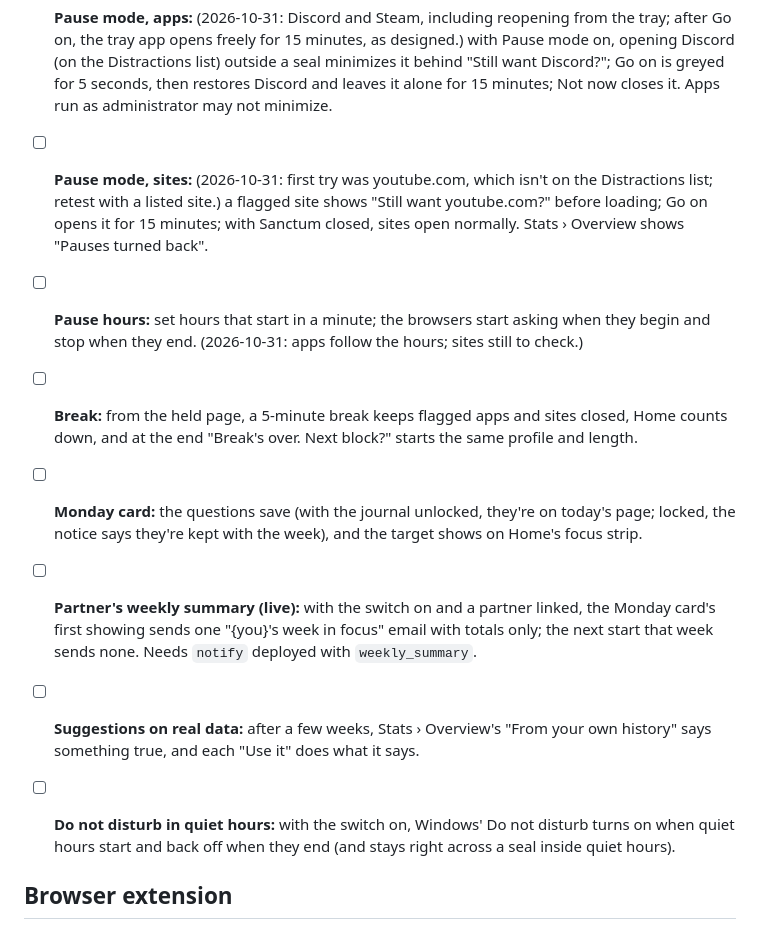
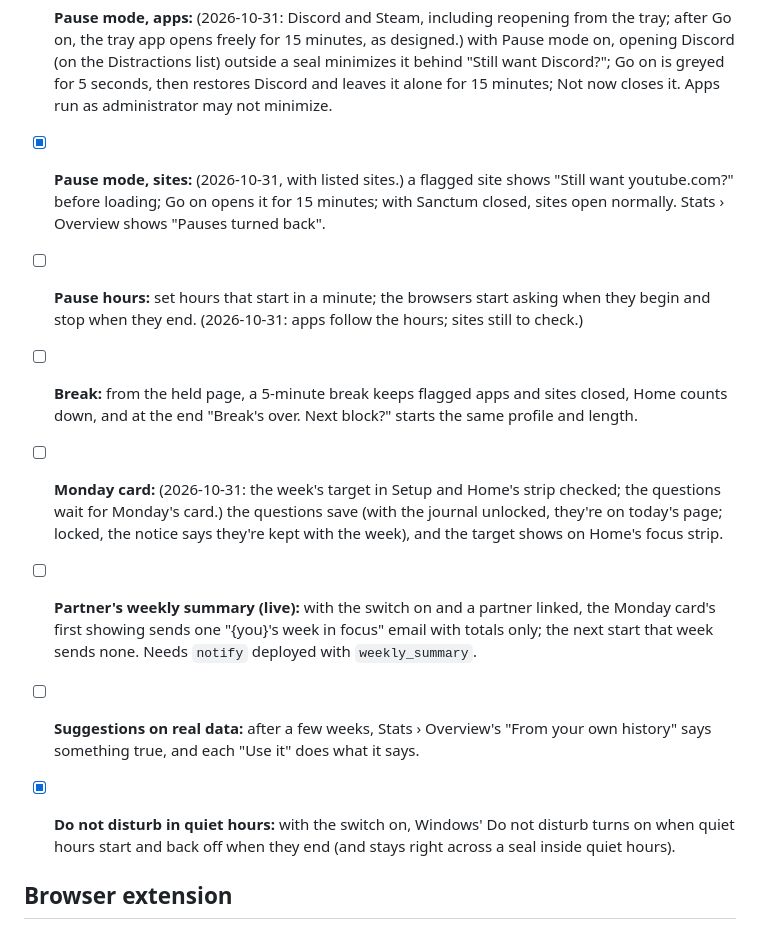
Before and after one commit to RyanHang07/Sanctum, a Markdown page: docs/manual-testing.md, the part around the change. Rendered like a GitHub page.

Commit message:
Manual pass step 4: sites in Pause mode, Do not disturb in quiet hours, the week's target checked
Co-Authored-By: Claude Opus 5.5 <noreply@anthropic.com>

```diff
--- a/docs/manual-testing.md
+++ b/docs/manual-testing.md
@@ -24,14 +24,14 @@ Checked in the browser preview on 2026-10-30 (screens and flows, with the mock b
 - [ ] **After a break:** a real broken seal (close Sanctum mid-seal without Protection) shows "Sanctum was closed N minutes in." and Turn on Protection opens Setup › Protection.
 
 - [x] **Pause mode, apps:** (2026-10-31: Discord and Steam, including reopening from the tray; after Go on, the tray app opens freely for 15 minutes, as designed.) with Pause mode on, opening Discord (on the Distractions list) outside a seal minimizes it behind "Still want Discord?"; Go on is greyed for 5 seconds, then restores Discord and leaves it alone for 15 minutes; Not now closes it. Apps run as administrator may not minimize.
-- [ ] **Pause mode, sites:** (2026-10-31: first try was youtube.com, which isn't on the Distractions list; retest with a listed site.) a flagged site shows "Still want youtube.com?" before loading; Go on opens it for 15 minutes; with Sanctum closed, sites open normally. Stats › Overview shows "Pauses turned back".
+- [x] **Pause mode, sites:** (2026-10-31, with listed sites.) a flagged site shows "Still want youtube.com?" before loading; Go on opens it for 15 minutes; with Sanctum closed, sites open normally. Stats › Overview shows "Pauses turned back".
 - [ ] **Pause hours:** set hours that start in a minute; the browsers start asking when they begin and stop when they end. (2026-10-31: apps follow the hours; sites still to check.)
 - [ ] **Break:** from the held page, a 5-minute break keeps flagged apps and sites closed, Home counts down, and at the end "Break's over. Next block?" starts the same profile and length.
 
-- [ ] **Monday card:** the questions save (with the journal unlocked, they're on today's page; locked, the notice says they're kept with the week), and the target shows on Home's focus strip.
+- [ ] **Monday card:** (2026-10-31: the week's target in Setup and Home's strip checked; the questions wait for Monday's card.) the questions save (with the journal unlocked, they're on today's page; locked, the notice says they're kept with the week), and the target shows on Home's focus strip.
 - [ ] **Partner's weekly summary (live):** with the switch on and a partner linked, the Monday card's first showing sends one "{you}'s week in focus" email with totals only; the next start that week sends none. Needs `notify` deployed with `weekly_summary`.
 - [ ] **Suggestions on real data:** after a few weeks, Stats › Overview's "From your own history" says something true, and each "Use it" does what it says.
-- [ ] **Do not disturb in quiet hours:** with the switch on, Windows' Do not disturb turns on when quiet hours start and back off when they end (and stays right across a seal inside quiet hours).
+- [x] **Do not disturb in quiet hours:** with the switch on, Windows' Do not disturb turns on when quiet hours start and back off when they end (and stays right across a seal inside quiet hours).
 
 ## Browser extension
 
```
